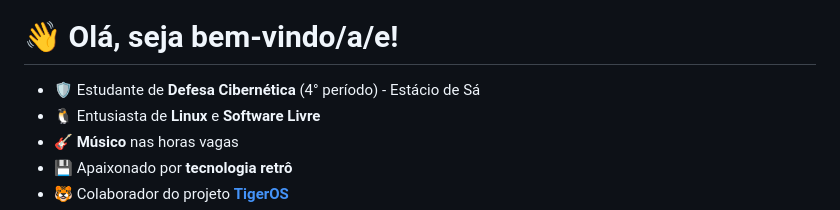
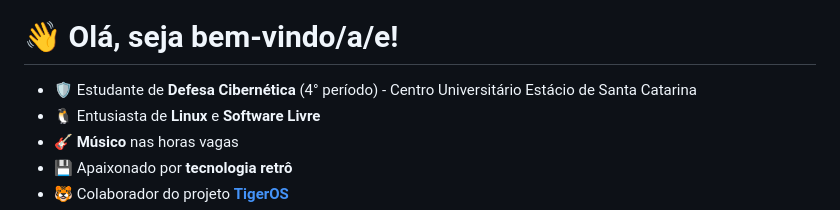
Before and after one commit to selrahcsan/selrahcsan, a Markdown page: README.md, the part around one of its changes. Rendered like a GitHub page.

```diff
--- a/README.md
+++ b/README.md
@@ -4,7 +4,7 @@
 
 # 👋 Olá, seja bem-vindo/a/e!
 
-- 🛡️ Estudante de **Defesa Cibernética** (4° período) - Estácio de Sá
+- 🛡️ Estudante de **Defesa Cibernética** (4° período) - Centro Universitário Estácio de Santa Catarina
 - 🐧 Entusiasta de **Linux** e **Software Livre**
 - 🎸 **Músico** nas horas vagas
 - 💾 Apaixonado por **tecnologia retrô**
```
Also changed, not shown: other parts of README.md (+12 -1 lines).
